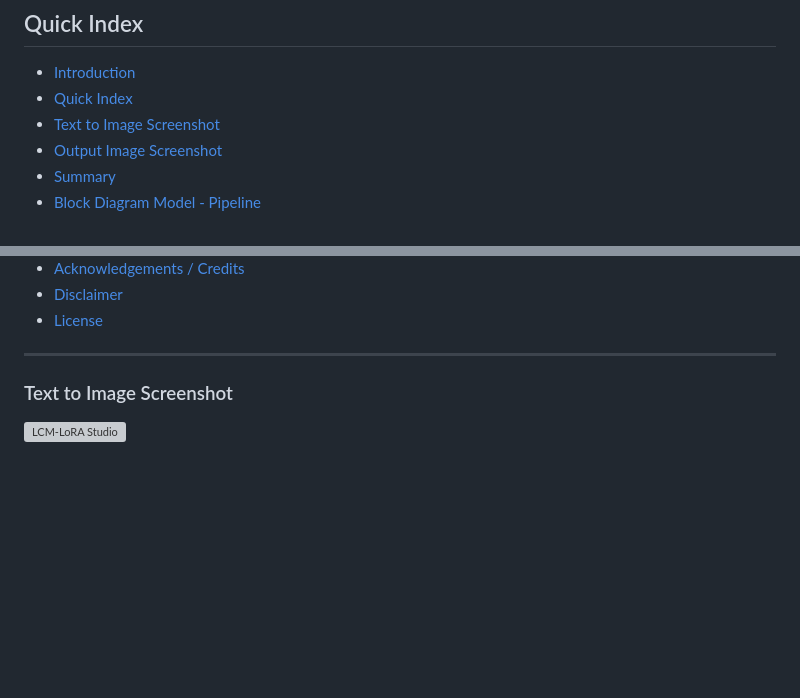
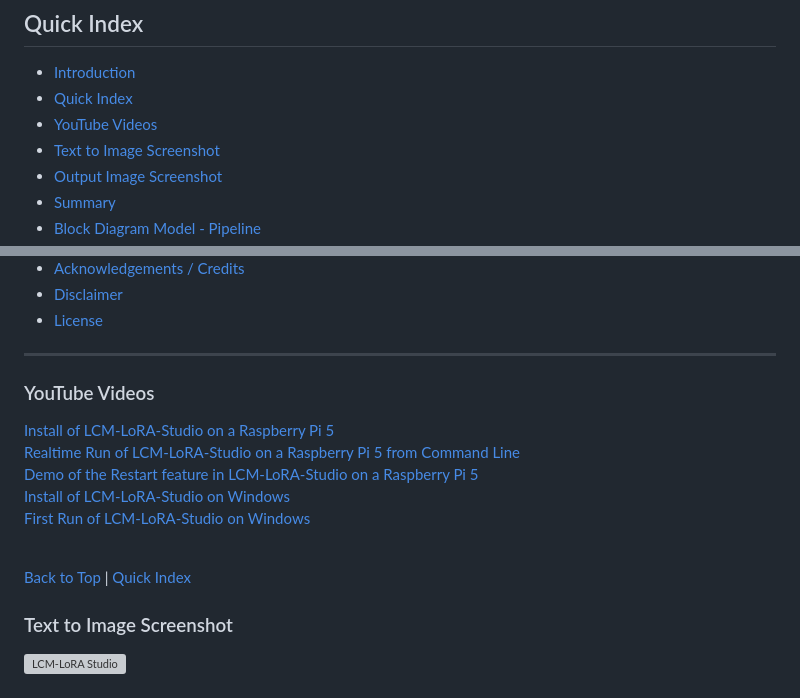
Before and after one commit to rock-stevens/lcm-lora-studio, a Markdown page: README.md, 2 parts joined by grey strips. Drawn GitHub-style; blank space fills up the shorter version; grey boxes are pictures that could not be loaded.

Commit message:
Update README.md
Added links to install and run YouTube Videos

```diff
--- a/README.md
+++ b/README.md
@@ -36,6 +36,7 @@ This app is designed to address 2 issues that exist.
 ## Quick Index
 * [Introduction](#introduction)
 * [Quick Index](#qindex)
+* [YouTube Videos](#youtube)
 * [Text to Image Screenshot](#t2ishot)
 * [Output Image Screenshot](#outshot)
 * [Summary](#summary)
@@ -51,6 +52,19 @@ This app is designed to address 2 issues that exist.
 * [License](#license)
 
 ---
+
+<a id="youtube"></a>
+### YouTube Videos
+
+[Install of LCM-LoRA-Studio on a Raspberry Pi 5](https://youtu.be/PXEmXvmkqdQ)
+[Realtime Run of LCM-LoRA-Studio on a Raspberry Pi 5 from Command Line](https://youtu.be/0nEvR0uNlMo)
+[Demo of the Restart feature in LCM-LoRA-Studio on a Raspberry Pi 5](https://youtu.be/pGscdxQ_vGA)
+[Install of LCM-LoRA-Studio on Windows](https://youtu.be/8WwrtT_DEMc)
+[First Run of LCM-LoRA-Studio on Windows](https://youtu.be/4AfTc6sMogY)
+
+<br>
+
+[Back to Top](#top) | [Quick Index](#qindex)
 
 <a id="t2ishot"></a>
 ### Text to Image Screenshot
```
